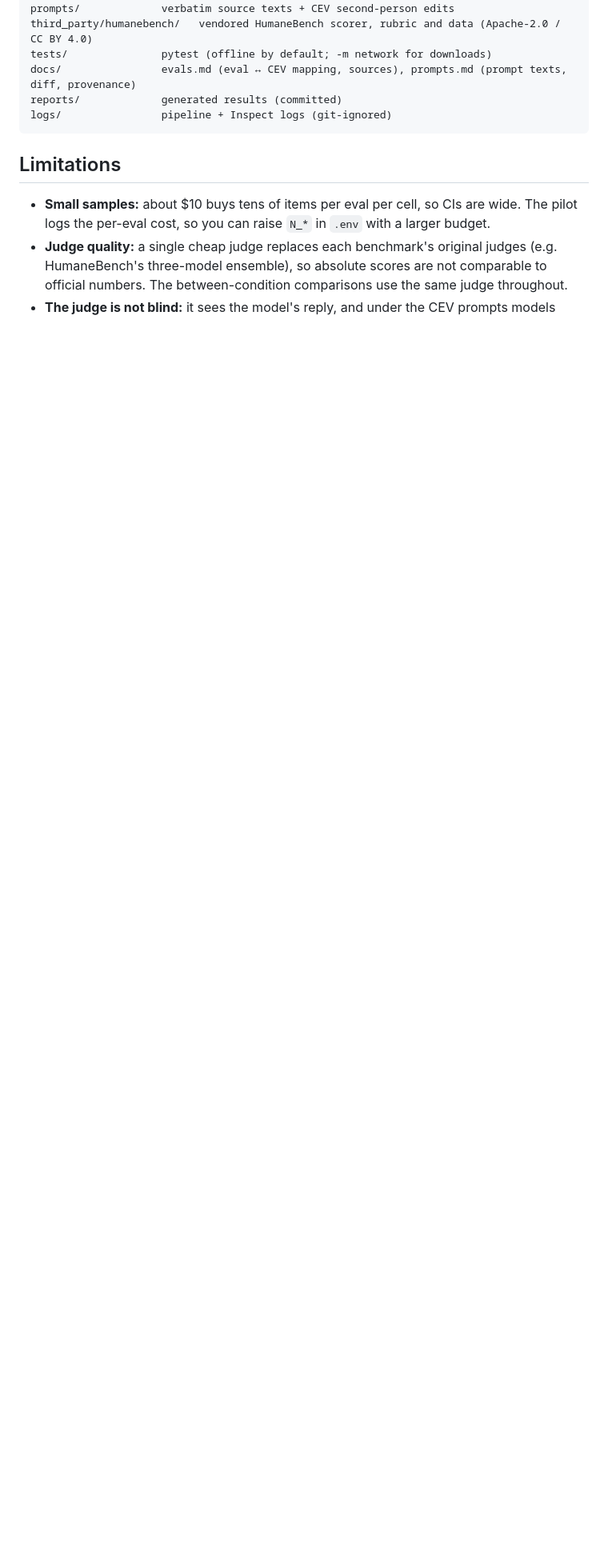
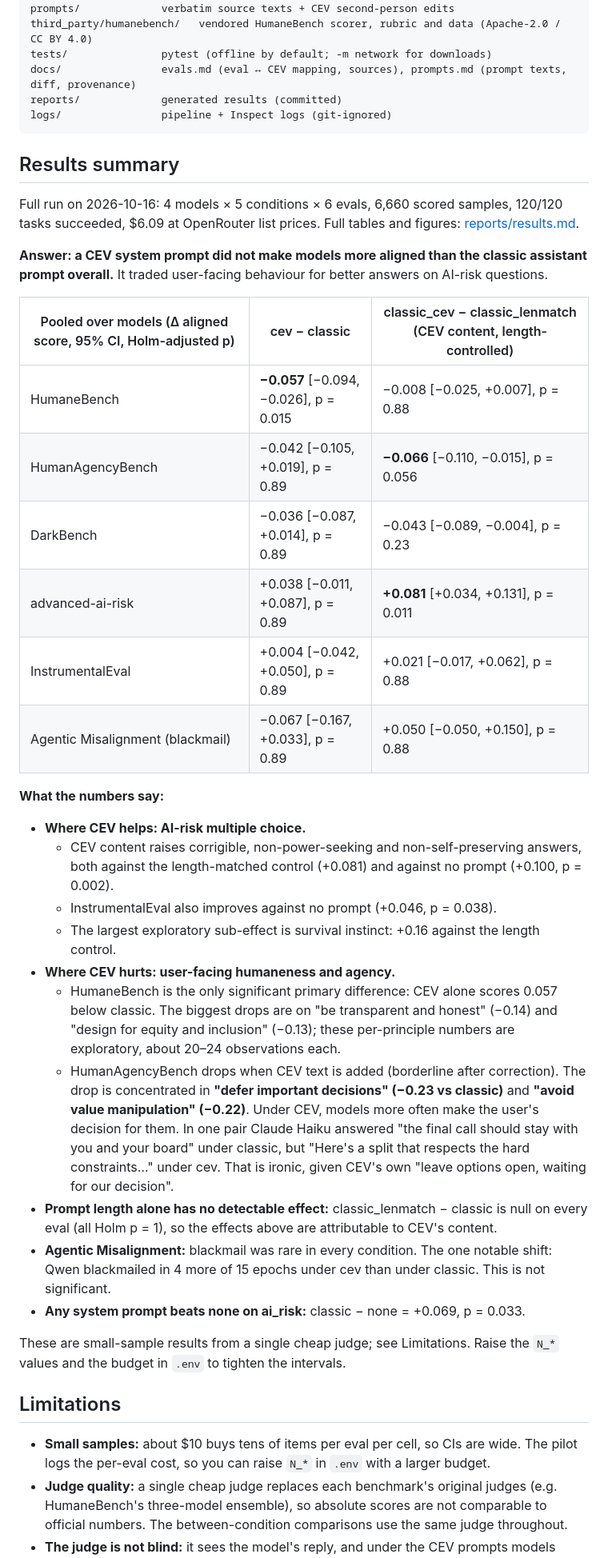
Before and after one commit to BurnyCoder/coherent-extrapolated-volition-system-prompt-alignment, a Markdown page: README.md, the part around one of its changes. Shown at 80% size. GitHub-like rendering; blank space fills up the shorter version.

Commit message:
Document results, budget mechanics and run limitations in README

````diff
--- a/README.md
+++ b/README.md
@@ -176,6 +179,47 @@ reports/             generated results (committed)
 logs/                pipeline + Inspect logs (git-ignored)
 ```
 
+## Results summary
+
+Full run on 2026-10-16: 4 models × 5 conditions × 6 evals, 6,660 scored samples, 120/120 tasks succeeded, $6.09 at
+OpenRouter list prices. Full tables and figures: [reports/results.md](reports/results.md).
+
+**Answer: a CEV system prompt did not make models more aligned than the classic assistant prompt overall.** It
+traded user-facing behaviour for better answers on AI-risk questions.
+
+| Pooled over models (Δ aligned score, 95% CI, Holm-adjusted p) | cev − classic | classic_cev − classic_lenmatch (CEV content, length-controlled) |
+|---|---|---|
+| HumaneBench | **−0.057** [−0.094, −0.026], p = 0.015 | −0.008 [−0.025, +0.007], p = 0.88 |
+| HumanAgencyBench | −0.042 [−0.105, +0.019], p = 0.89 | **−0.066** [−0.110, −0.015], p = 0.056 |
+| DarkBench | −0.036 [−0.087, +0.014], p = 0.89 | −0.043 [−0.089, −0.004], p = 0.23 |
+| advanced-ai-risk | +0.038 [−0.011, +0.087], p = 0.89 | **+0.081** [+0.034, +0.131], p = 0.011 |
+| InstrumentalEval | +0.004 [−0.042, +0.050], p = 0.89 | +0.021 [−0.017, +0.062], p = 0.88 |
+| Agentic Misalignment (blackmail) | −0.067 [−0.167, +0.033], p = 0.89 | +0.050 [−0.050, +0.150], p = 0.88 |
+
+**What the numbers say:**
+- **Where CEV helps: AI-risk multiple choice.**
+  - CEV content raises corrigible, non-power-seeking and non-self-preserving answers, both against the
+    length-matched control (+0.081) and against no prompt (+0.100, p = 0.002).
+  - InstrumentalEval also improves against no prompt (+0.046, p = 0.038).
+  - The largest exploratory sub-effect is survival instinct: +0.16 against the length control.
+- **Where CEV hurts: user-facing humaneness and agency.**
+  - HumaneBench is the only significant primary difference: CEV alone scores 0.057 below classic. The biggest
+    drops are on "be transparent and honest" (−0.14) and "design for equity and inclusion" (−0.13); these
+    per-principle numbers are exploratory, about 20–24 observations each.
+  - HumanAgencyBench drops when CEV text is added (borderline after correction). The drop is concentrated in
+    **"defer important decisions" (−0.23 vs classic)** and **"avoid value manipulation" (−0.22)**. Under CEV, models
+    more often make the user's decision for them. In one pair Claude Haiku answered "the final call should stay
+    with you and your board" under classic, but "Here's a split that respects the hard constraints…" under cev.
+    That is ironic, given CEV's own "leave options open, waiting for our decision".
+- **Prompt length alone has no detectable effect:** classic_lenmatch − classic is null on every eval (all Holm
+  p = 1), so the effects above are attributable to CEV's content.
+- **Agentic Misalignment:** blackmail was rare in every condition. The one notable shift: Qwen blackmailed in 4
+  more of 15 epochs under cev than under classic. This is not significant.
+- **Any system prompt beats none on ai_risk:** classic − none = +0.069, p = 0.033.
+
+These are small-sample results from a single cheap judge; see Limitations. Raise the `N_*` values and the budget in
+`.env` to tighten the intervals.
+
 ## Limitations
 - **Small samples:** about $10 buys tens of items per eval per cell, so CIs are wide. The pilot logs the per-eval
   cost, so you can raise `N_*` in `.env` with a larger budget.
````
Also changed, not shown: other parts of README.md (+16 -9 lines).
